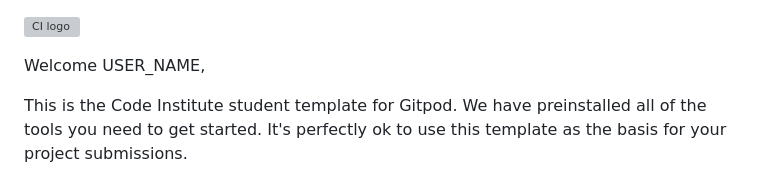
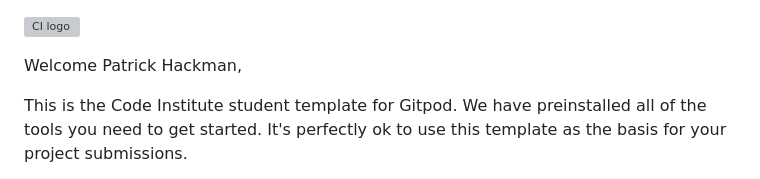
Before and after one commit to PajoHack/rock-paper-scissors-lizard-spock, a Markdown page: README.md, the part around the change. Drawn GitHub-style; grey boxes are pictures that could not be loaded.

```diff
--- a/README.md
+++ b/README.md
@@ -1,6 +1,6 @@
 ![CI logo](https://codeinstitute.s3.amazonaws.com/fullstack/ci_logo_small.png)
 
-Welcome USER_NAME,
+Welcome Patrick Hackman,
 
 This is the Code Institute student template for Gitpod. We have preinstalled all of the tools you need to get started. It's perfectly ok to use this template as the basis for your project submissions.
 
```
Also changed, not shown: assets/images/lizzard.png (added), assets/images/paper.png (added), assets/images/rock.png (added), assets/images/scissors.png (added), assets/images/spock.png (added), 3 other files.
